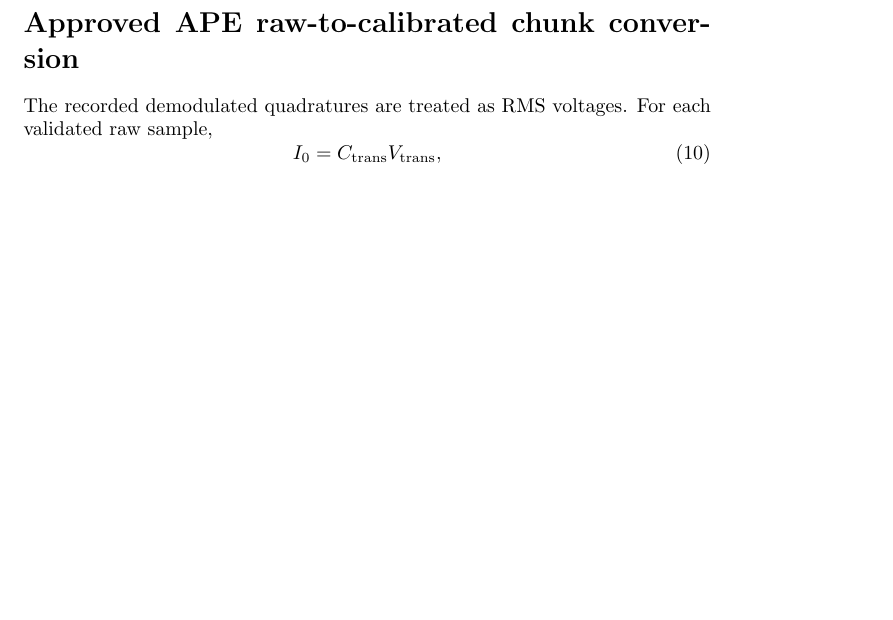
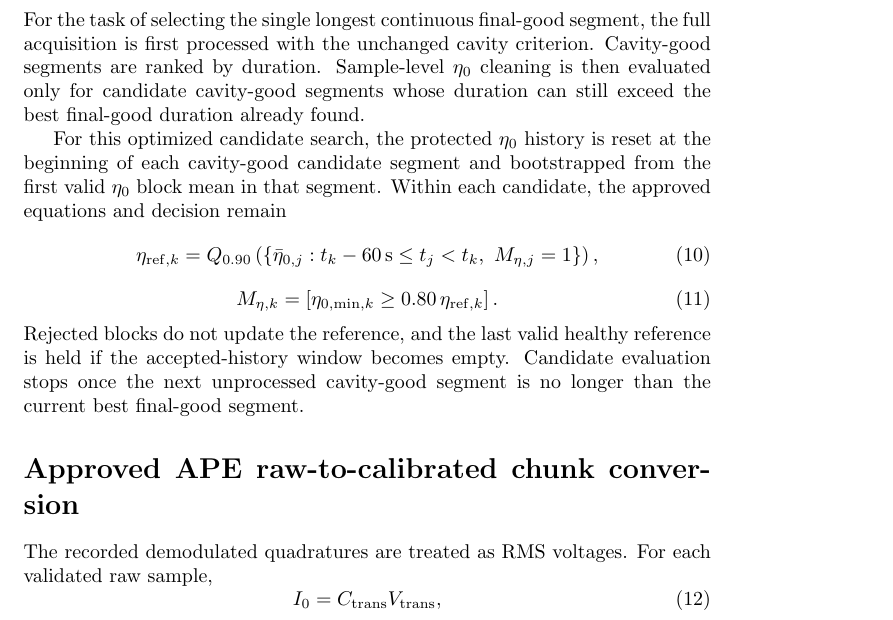
Before and after one commit to qazal-rokn/APE-analysis-code, a LaTeX document (docs/EQUATION_REFERENCE.tex): part of page 2 of 2 before the commit and part of page 2 of 3 after it, cut at the place of the change, the shorter picture padded with empty space. Compiled offline with pdfLaTeX.

Commit message:
Synchronize equation reference for efficient segment search

```diff
--- a/docs/EQUATION_REFERENCE.tex
+++ b/docs/EQUATION_REFERENCE.tex
@@ -89,6 +89,37 @@ The historical fixed cut $\eta_0\ge0.019$ is not used. Every raw sample
 inherits the quality state of its reduced record. No interpolation, smoothing,
 gap filling, deletion, or concatenation across rejected records is performed.
 
+\section*{Approved efficient longest-segment search}
+
+For the task of selecting the single longest continuous final-good segment, the
+full acquisition is first processed with the unchanged cavity criterion.
+Cavity-good segments are ranked by duration.  Sample-level $\eta_0$ cleaning is
+then evaluated only for candidate cavity-good segments whose duration can still
+exceed the best final-good duration already found.
+
+For this optimized candidate search, the protected $\eta_0$ history is reset at
+the beginning of each cavity-good candidate segment and bootstrapped from the
+first valid $\eta_0$ block mean in that segment.  Within each candidate, the
+approved equations and decision remain
+\begin{equation}
+\eta_{{\rm ref},k}
+=
+Q_{0.90}\left(
+\{\bar\eta_{0,j}: t_k-60\,{\rm s}\le t_j<t_k,\ M_{\eta,j}=1\}
+\right),
+\end{equation}
+\begin{equation}
+M_{\eta,k}
+=
+\left[
+\eta_{0,\min,k}\ge0.80\,\eta_{{\rm ref},k}
+\right].
+\end{equation}
+Rejected blocks do not update the reference, and the last valid healthy
+reference is held if the accepted-history window becomes empty.  Candidate
+evaluation stops once the next unprocessed cavity-good segment is no longer
+than the current best final-good segment.
+
 \section*{Approved APE raw-to-calibrated chunk conversion}
 
 The recorded demodulated quadratures are treated as RMS voltages. For each
```
